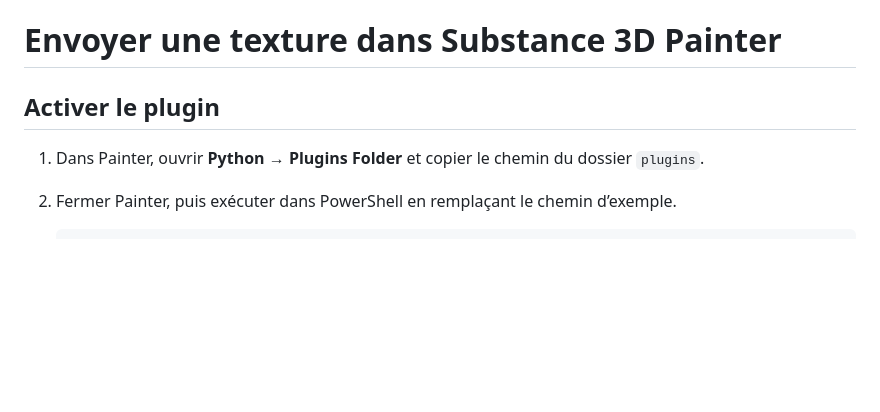
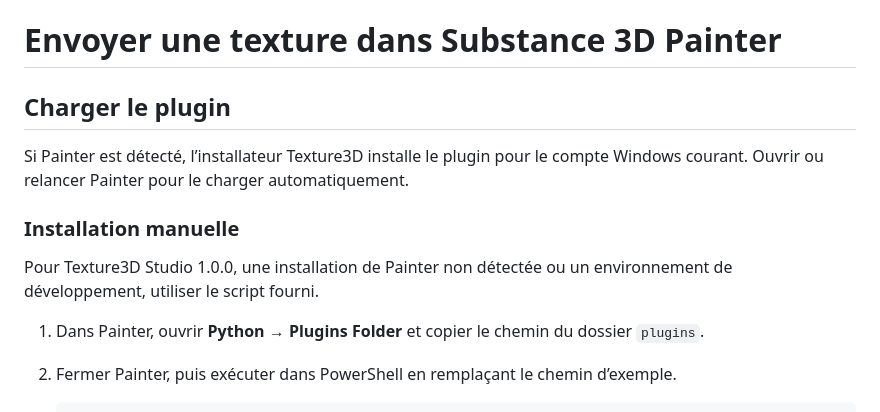
Before and after one commit to Kxrll/Texture3D, a Markdown page: docs/PAINTER.md, the part around the change. Rendered like a GitHub page; blank space fills up the shorter version.

```diff
--- a/docs/PAINTER.md
+++ b/docs/PAINTER.md
@@ -1,6 +1,12 @@
 # Envoyer une texture dans Substance 3D Painter
 
-## Activer le plugin
+## Charger le plugin
+
+Si Painter est détecté, l’installateur Texture3D installe le plugin pour le compte Windows courant. Ouvrir ou relancer Painter pour le charger automatiquement.
+
+### Installation manuelle
+
+Pour Texture3D Studio 1.0.0, une installation de Painter non détectée ou un environnement de développement, utiliser le script fourni.
 
 1. Dans Painter, ouvrir **Python → Plugins Folder** et copier le chemin du dossier `plugins`.
 2. Fermer Painter, puis exécuter dans PowerShell en remplaçant le chemin d’exemple.
```
Also changed, not shown: README.md (+4 -4 lines), docs/DEVELOPPEMENT.md (+1 -1 lines), installer/NOTES-1.0.1.md (added, +7 -0 lines), docs/installer.png, 11 other files.
